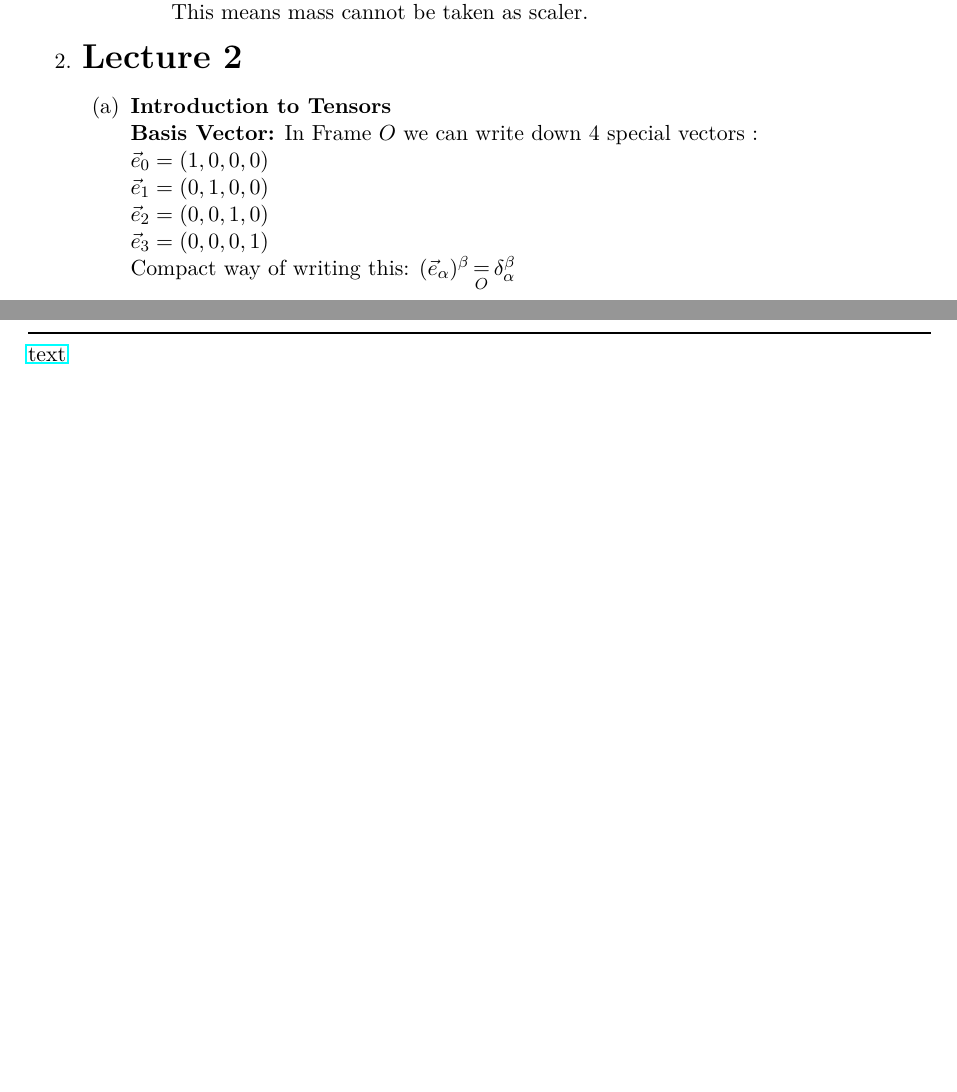
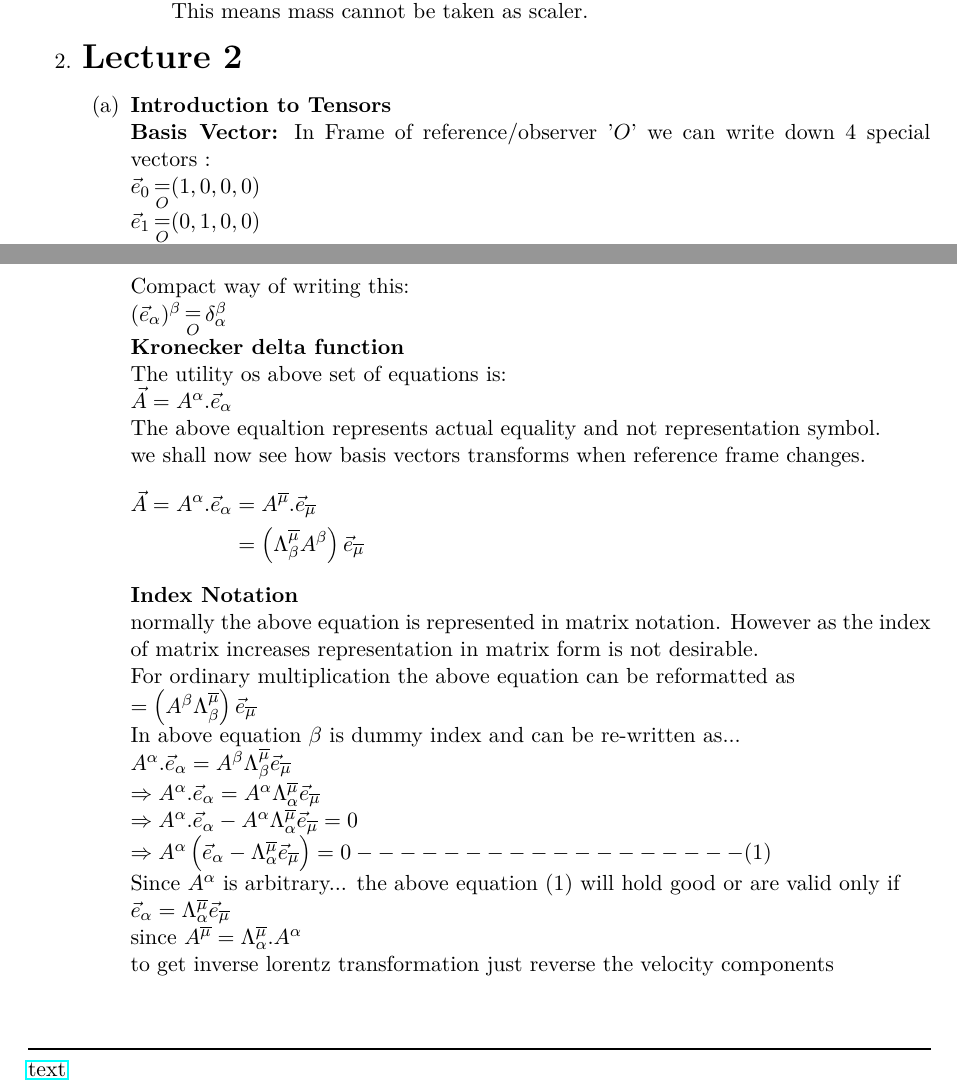
Before and after one commit to zubinengg/MIT-Lectures, a LaTeX document (MIT_Notes.tex): two parts of pages 3 and 4 of 4, joined at a grey line, cut so that both start at the same text, the shorter picture padded with empty space. Compiled offline with pdfLaTeX.

Commit message:
26102023 16.14 commit

```diff
--- a/MIT_Notes.tex
+++ b/MIT_Notes.tex
@@ -130,15 +130,38 @@
     \item \textbf{\LARGE Lecture 2}
           \begin{enumerate}
               \item \textbf{Introduction to Tensors}\\
-              \textbf{Basis Vector:} In Frame $O$ we can write down 4 special vectors :\\
-              $\vec e_0 = (1,0,0,0)$\\
-              $\vec e_1 = (0,1,0,0)$\\
-              $\vec e_2 = (0,0,1,0)$\\
-              $\vec e_3 = (0,0,0,1)$\\
-              Compact way of writing this:
-              $(\vec e_{\alpha})^{\beta}\mathop = \limits^{}_{O}  \delta^{\beta}_{\alpha}$\\
+                    \textbf{Basis Vector:} In Frame of reference/observer '$O$' we can write down 4 special vectors :\\
+                    $\vec e_0 \mathop = \limits^{}_{O} (1,0,0,0)$\\
+                    $\vec e_1 \mathop = \limits^{}_{O} (0,1,0,0)$\\
+                    $\vec e_2 \mathop = \limits^{}_{O} (0,0,1,0)$\\
+                    $\vec e_3 \mathop = \limits^{}_{O} (0,0,0,1)$\\
+                    Compact way of writing this:\\
+                    $(\vec e_{\alpha})^{\beta}\mathop = \limits^{}_{O}  \delta^{\beta}_{\alpha}$\\
+                    \textbf{Kronecker delta function}\\
+                    The utility os above set of equations is:\\
+                    $\vec{A}=A^{\alpha}.\vec{e}_{\alpha}$\\
+                    The above equaltion represents actual equality and not representation symbol.\\
+                    we shall now see how basis vectors transforms when reference frame changes.
+                    \begin{flalign*}
+                        \vec{A}=A^{\alpha}.\vec{e}_{\alpha} & =A^{\overline{\mu}}.\vec{e}_{\overline{\mu}}                                     & \\
+                                                            & =\left(\Lambda^{\overline{\mu}}_{\beta}A^{\beta} \right)\vec{e}_{\overline{\mu}}
+                    \end{flalign*}
+                    \textbf{Index Notation}\\
+                    normally the above equation is represented in matrix notation. However as the index of matrix increases representation in matrix form is not desirable.\\
+                    For ordinary multiplication the above equation can be reformatted as\\
+                    $=\left(A^{\beta} \Lambda^{\overline{\mu}}_{\beta} \right)\vec{e}_{\overline{\mu}}$\\
+                    In above equation $\beta$ is dummy index and can be re-written as...\\
+                    $A^{\alpha}.\vec{e}_{\alpha} = A^{\beta}  \Lambda^{\overline{\mu}}_{\beta}\vec{e}_{\overline{\mu}}$\\
+                    $\Rightarrow A^{\alpha}.\vec{e}_{\alpha} = A^{\alpha}  \Lambda^{\overline{\mu}}_{\alpha}\vec{e}_{\overline{\mu}}$\\
+                    $\Rightarrow A^{\alpha}.\vec{e}_{\alpha} - A^{\alpha}  \Lambda^{\overline{\mu}}_{\alpha}\vec{e}_{\overline{\mu}}=0$\\
+                    $\Rightarrow A^{\alpha}\left(\vec{e}_{\alpha} - \Lambda^{\overline{\mu}}_{\alpha}\vec{e}_{\overline{\mu}}\right)=0------------------(1)$\\
+                    Since $A^{\alpha}$ is arbitrary... the above equation (1) will hold good or are valid only if\\
+                    $\vec{e}_{\alpha} = \Lambda^{\overline{\mu}}_{\alpha}\vec{e}_{\overline{\mu}}$\\
+                    since $A^{\overline{\mu}}=\Lambda^{\overline{\mu}}_{\alpha}.A^{\alpha}$\\
+                    to get inverse lorentz transformation just reverse the velocity components\\
+
           \end{enumerate}
 \end{enumerate}
 \noindent\rule{\textwidth}{1pt}
-\href{https://youtu.be/iRVfaR3N5K4?t=3847}{text}
+\href{https://youtu.be/TiHHz3sKDbY?list=PL6Q1107aDrSgQ1DBEugejXLfQX76hfSnX&t=1188}{text}
 \end{document}
```
Also changed, not shown: MIT_Notes.bbl (added), MIT_Notes.pdf, MIT_Notes.tex (2 more changed lines), 8 other files.
